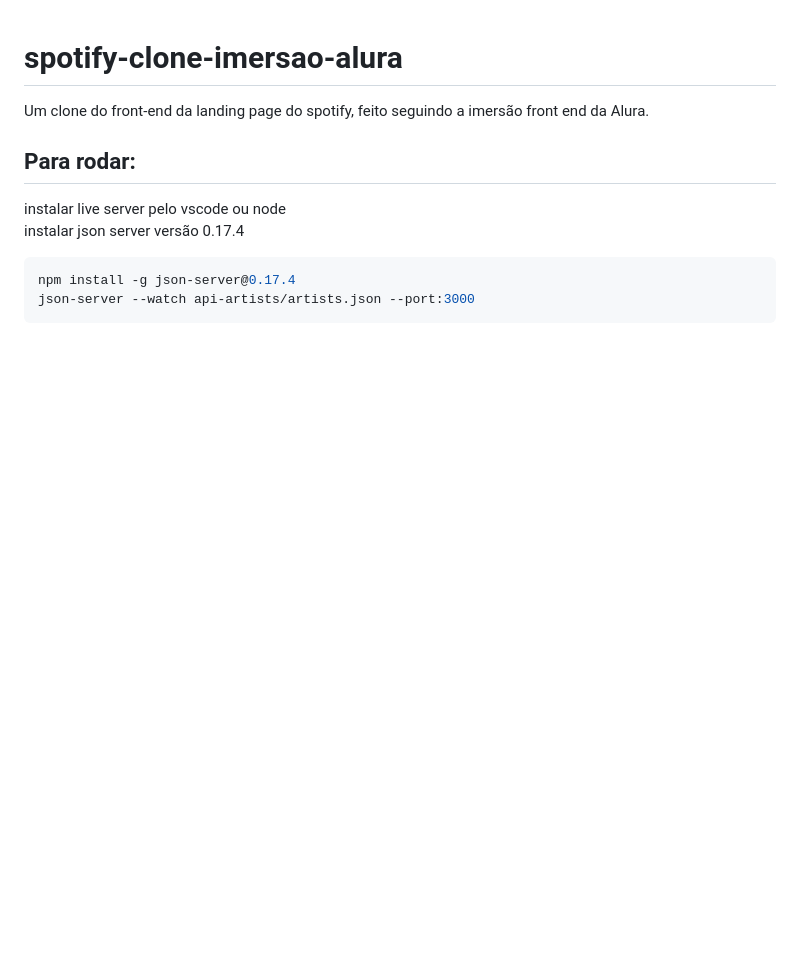
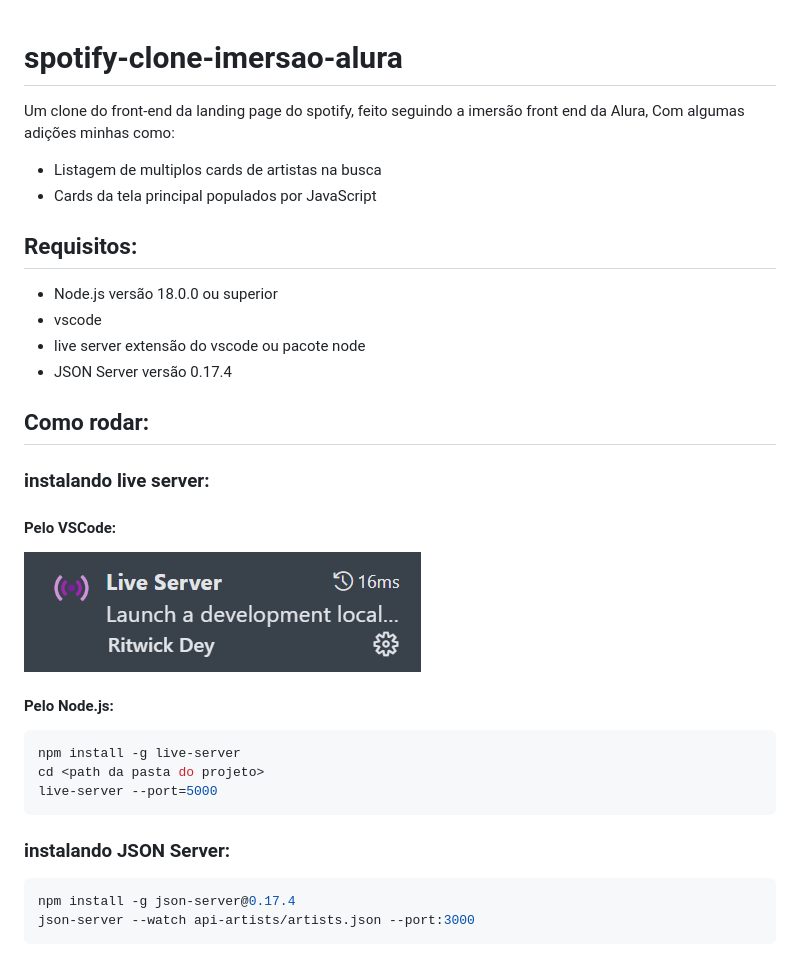
Before and after one commit to DaniloVFreire/spotify-clone-imersao-alura, a Markdown page: README.md, the part around the change printed below. GitHub-like rendering; pictures changed too: src/assets/live_server_package.png (added); blank space fills up the shorter version.

Commit message:
atualizando documentação

````diff
--- a/README.md
+++ b/README.md
@@ -1,11 +1,34 @@
 # spotify-clone-imersao-alura
 
-Um clone do front-end da landing page do spotify, feito seguindo a imersão front end da Alura.
+Um clone do front-end da landing page do spotify, feito seguindo a imersão front end da Alura, Com algumas adições minhas como:
 
-## Para rodar:
+- Listagem de multiplos cards de artistas na busca
+- Cards da tela principal populados por JavaScript
 
-instalar live server pelo vscode ou node
-instalar json server versão 0.17.4
+## Requisitos:
+
+- Node.js versão 18.0.0 ou superior
+- vscode
+- live server extensão do vscode ou pacote node
+- JSON Server versão 0.17.4
+
+## Como rodar:
+
+### instalando live server:
+
+#### Pelo VSCode:
+
+![Instalação da extensão live server pelo vscode](src/assets/live_server_package.png)
+
+#### Pelo Node.js:
+
+```bash
+npm install -g live-server
+cd <path da pasta do projeto>
+live-server --port=5000
+```
+
+### instalando JSON Server:
 
 ```bash
 npm install -g json-server@0.17.4
````
Also changed, not shown: other parts of README.md (+4 -0 lines), 2 other files.
